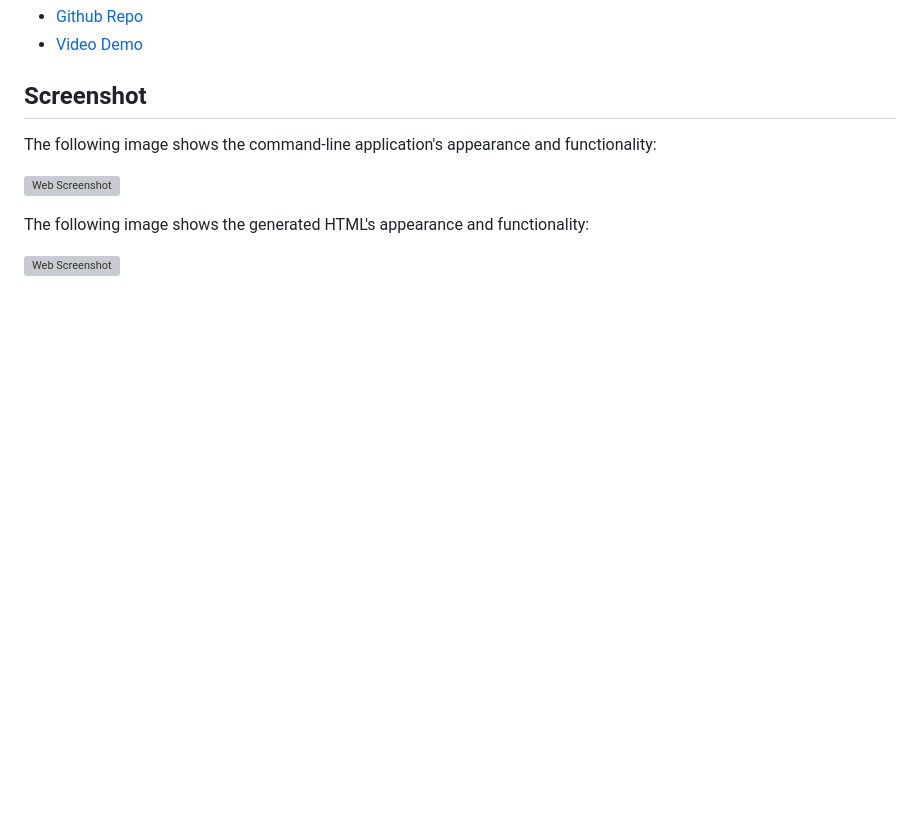
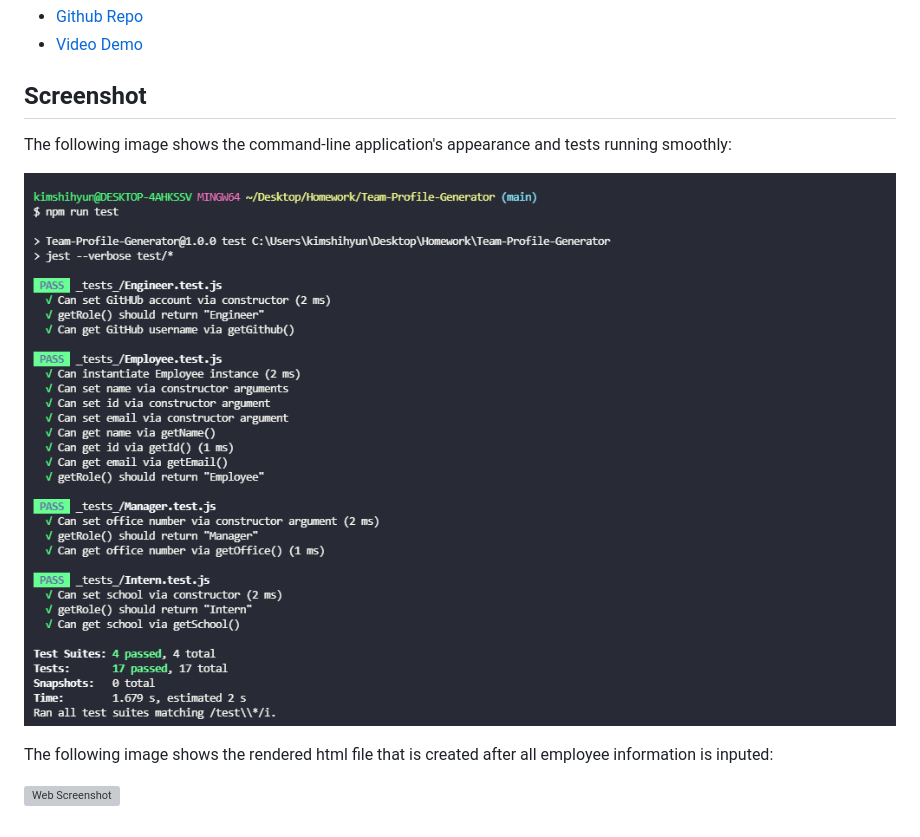
Before and after one commit to KimShiHyun/Team-Profile-Generator, a Markdown page: README.md, the part around the change printed below. GitHub-like rendering; pictures changed too: assets/images/screenshot.png (added); blank space fills up the shorter version; grey boxes are pictures that could not be loaded.

```diff
--- a/README.md
+++ b/README.md
@@ -47,9 +46,9 @@ SO THAT I have quick access to their emails and GitHub profiles
 
 ## Screenshot
 
-The following image shows the command-line application's appearance and functionality:
+The following image shows the command-line application's appearance and tests running smoothly:
 
 ![Web Screenshot](./assets/images/screenshot.png)
 
-The following image shows the generated HTML's appearance and functionality:
+The following image shows the rendered html file that is created after all employee information is inputed:
 
```
Also changed, not shown: other parts of README.md (+1 -2 lines), 2 other files.
